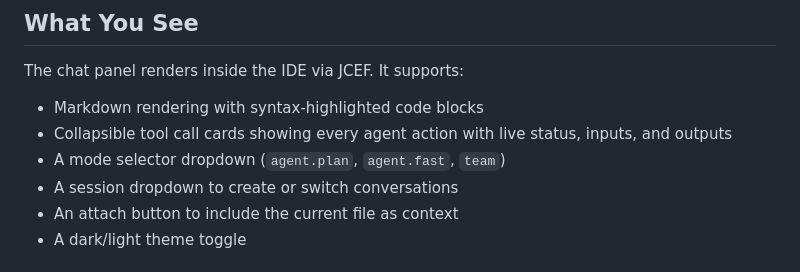
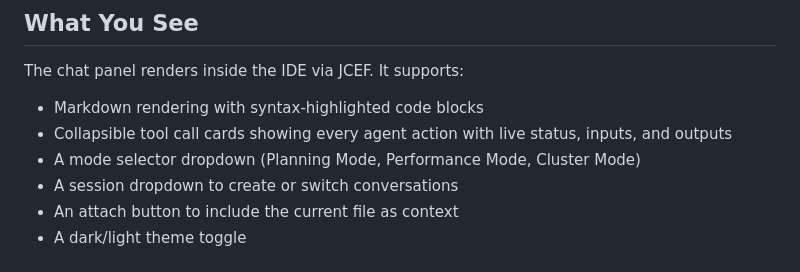
Before and after one commit to jiuwencortex/jiuwenswarm-ide, a Markdown page: docs/jetbrains/README.md, the part around the change. GitHub-like rendering.

```diff
--- a/docs/jetbrains/README.md
+++ b/docs/jetbrains/README.md
@@ -55,7 +55,7 @@ The chat panel renders inside the IDE via JCEF. It supports:
 
 - Markdown rendering with syntax-highlighted code blocks
 - Collapsible tool call cards showing every agent action with live status, inputs, and outputs
-- A mode selector dropdown (`agent.plan`, `agent.fast`, `team`)
+- A mode selector dropdown (Planning Mode, Performance Mode, Cluster Mode)
 - A session dropdown to create or switch conversations
 - An attach button to include the current file as context
 - A dark/light theme toggle
```
Also changed, not shown: README.md (+1 -0 lines), docs/jetbrains/USER_GUIDE.md (added, +356 -0 lines).
